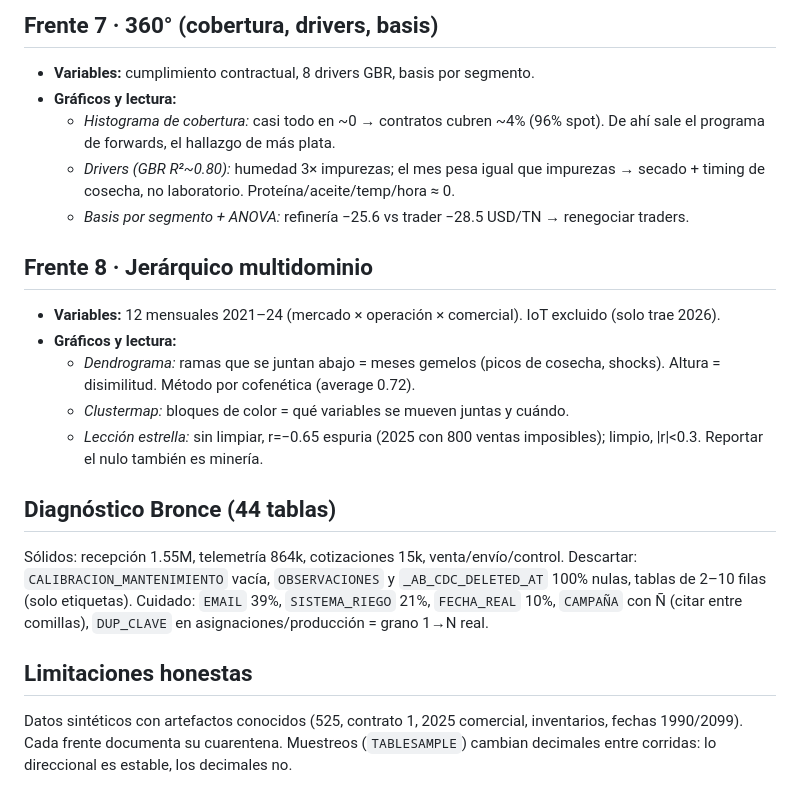
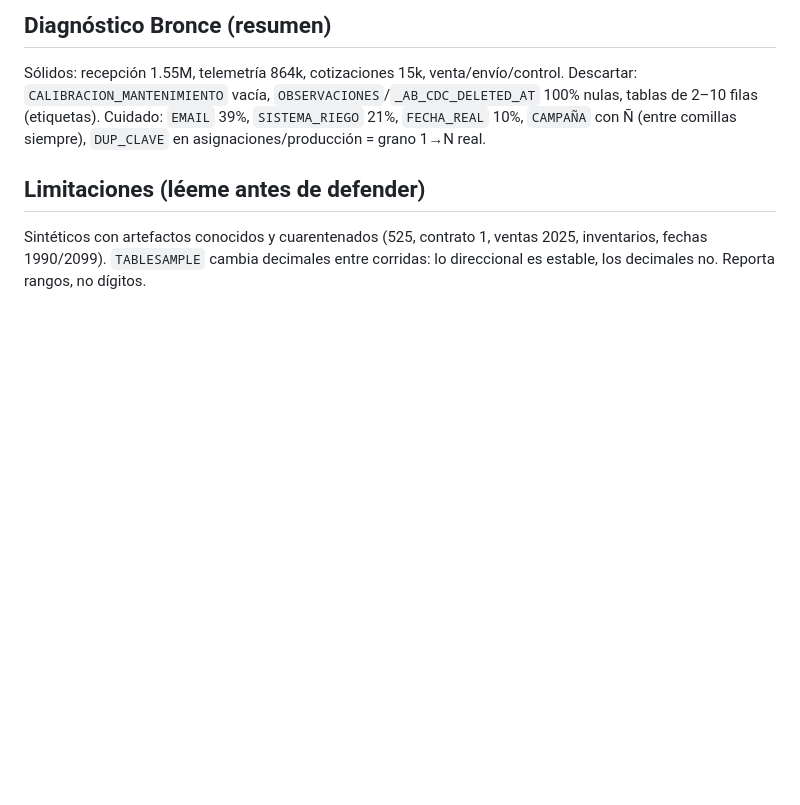
Before and after one commit to RickRichards-code/BI, a Markdown page: README.md, the part around one of its changes. Drawn GitHub-style; blank space fills up the shorter version.

```diff
--- a/README.md
+++ b/README.md
@@ -108,32 +149,12 @@ streamlit run app.py                 # despliegue local / túnel Cloudflare
-## Frente 7 · 360° (cobertura, drivers, basis)
-
-- **Variables:** cumplimiento contractual, 8 drivers GBR, basis por segmento.
-- **Gráficos y lectura:**
-  - *Histograma de cobertura:* casi todo en ~0 → contratos cubren ~4% (96% spot). De ahí sale el
-    programa de forwards, el hallazgo de más plata.
-  - *Drivers (GBR R²~0.80):* humedad 3× impurezas; el mes pesa igual que impurezas → secado +
-    timing de cosecha, no laboratorio. Proteína/aceite/temp/hora ≈ 0.
-  - *Basis por segmento + ANOVA:* refinería −25.6 vs trader −28.5 USD/TN → renegociar traders.
-
-## Frente 8 · Jerárquico multidominio
-
-- **Variables:** 12 mensuales 2021–24 (mercado × operación × comercial). IoT excluido (solo trae 2026).
-- **Gráficos y lectura:**
-  - *Dendrograma:* ramas que se juntan abajo = meses gemelos (picos de cosecha, shocks). Altura =
-    disimilitud. Método por cofenética (average 0.72).
-  - *Clustermap:* bloques de color = qué variables se mueven juntas y cuándo.
-  - *Lección estrella:* sin limpiar, r=−0.65 espuria (2025 con 800 ventas imposibles); limpio,
-    |r|<0.3. Reportar el nulo también es minería.
-
-## Diagnóstico Bronce (44 tablas)
+## Diagnóstico Bronce (resumen)
 
 Sólidos: recepción 1.55M, telemetría 864k, cotizaciones 15k, venta/envío/control. Descartar:
-`CALIBRACION_MANTENIMIENTO` vacía, `OBSERVACIONES` y `_AB_CDC_DELETED_AT` 100% nulas, tablas de
-2–10 filas (solo etiquetas). Cuidado: `EMAIL` 39%, `SISTEMA_RIEGO` 21%, `FECHA_REAL` 10%,
-`CAMPAÑA` con Ñ (citar entre comillas), `DUP_CLAVE` en asignaciones/producción = grano 1→N real.
+`CALIBRACION_MANTENIMIENTO` vacía, `OBSERVACIONES`/`_AB_CDC_DELETED_AT` 100% nulas, tablas de
+2–10 filas (etiquetas). Cuidado: `EMAIL` 39%, `SISTEMA_RIEGO` 21%, `FECHA_REAL` 10%,
+`CAMPAÑA` con Ñ (entre comillas siempre), `DUP_CLAVE` en asignaciones/producción = grano 1→N real.
 
-## Limitaciones honestas
+## Limitaciones (léeme antes de defender)
 
-Datos sintéticos con artefactos conocidos (525, contrato 1, 2025 comercial, inventarios,
-fechas 1990/2099). Cada frente documenta su cuarentena. Muestreos (`TABLESAMPLE`) cambian
-decimales entre corridas: lo direccional es estable, los decimales no.
+Sintéticos con artefactos conocidos y cuarentenados (525, contrato 1, ventas 2025, inventarios,
+fechas 1990/2099). `TABLESAMPLE` cambia decimales entre corridas: lo direccional es estable,
+los decimales no. Reporta rangos, no dígitos.
```
Also changed, not shown: other parts of README.md (+129 -88 lines).
